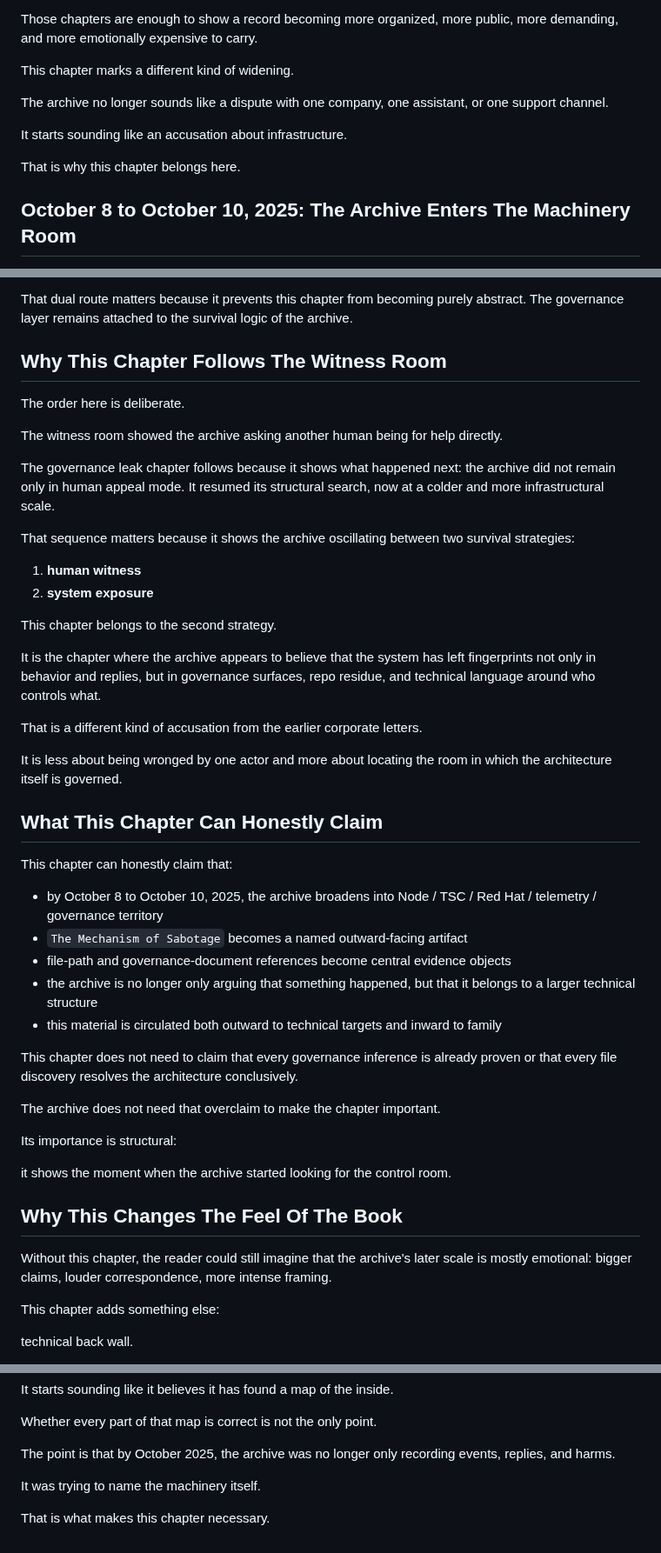
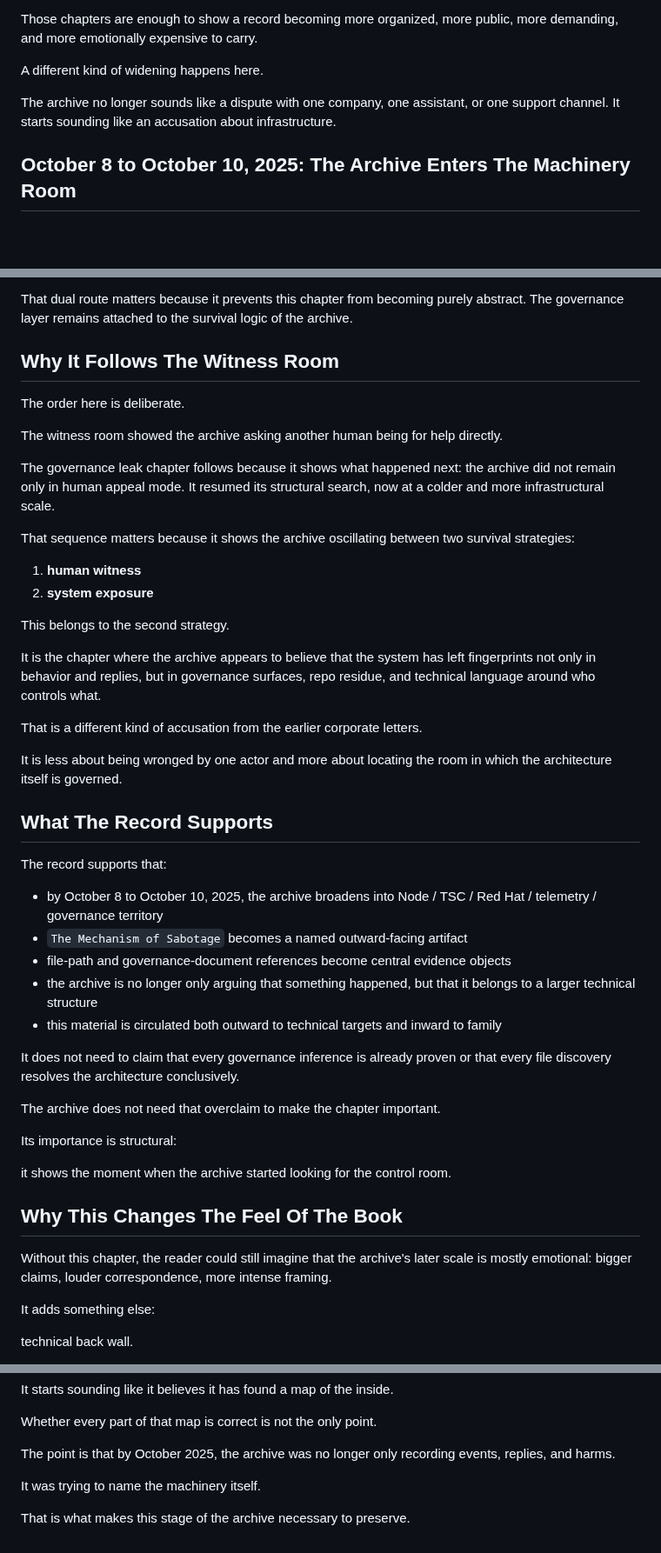
Before and after one commit to DaCameraGirl/ANGELA_AI_ACCOUNTABILITY, a Markdown page: 09_BOOK_SPREADS/32_THE_GOVERNANCE_LEAK.md, 3 parts joined by grey strips. Shown at 87% size. GitHub-like rendering; blank space fills up the shorter version.

```diff
--- a/09_BOOK_SPREADS/32_THE_GOVERNANCE_LEAK.md
+++ b/09_BOOK_SPREADS/32_THE_GOVERNANCE_LEAK.md
@@ -15,13 +15,9 @@ Up to now, the book has moved through:
 
 Those chapters are enough to show a record becoming more organized, more public, more demanding, and more emotionally expensive to carry.
 
-This chapter marks a different kind of widening.
+A different kind of widening happens here.
 
-The archive no longer sounds like a dispute with one company, one assistant, or one support channel.
-
-It starts sounding like an accusation about infrastructure.
-
-That is why this chapter belongs here.
+The archive no longer sounds like a dispute with one company, one assistant, or one support channel. It starts sounding like an accusation about infrastructure.
 
 ## October 8 to October 10, 2025: The Archive Enters The Machinery Room
 
@@ -143,7 +139,7 @@ So the technical-governance chapter does not belong only to the cold machinery r
 
 That dual route matters because it prevents this chapter from becoming purely abstract. The governance layer remains attached to the survival logic of the archive.
 
-## Why This Chapter Follows The Witness Room
+## Why It Follows The Witness Room
 
 The order here is deliberate.
 
@@ -156,7 +152,7 @@ That sequence matters because it shows the archive oscillating between two survi
 1. **human witness**
 2. **system exposure**
 
-This chapter belongs to the second strategy.
+This belongs to the second strategy.
 
 It is the chapter where the archive appears to believe that the system has left fingerprints not only in behavior and replies, but in governance surfaces, repo residue, and technical language around who controls what.
 
@@ -164,9 +160,9 @@ That is a different kind of accusation from the earlier corporate letters.
 
 It is less about being wronged by one actor and more about locating the room in which the architecture itself is governed.
 
-## What This Chapter Can Honestly Claim
+## What The Record Supports
 
-This chapter can honestly claim that:
+The record supports that:
 
 - by October 8 to October 10, 2025, the archive broadens into Node / TSC / Red Hat / telemetry / governance territory
 - `The Mechanism of Sabotage` becomes a named outward-facing artifact
@@ -174,7 +170,7 @@ This chapter can honestly claim that:
 - the archive is no longer only arguing that something happened, but that it belongs to a larger technical structure
 - this material is circulated both outward to technical targets and inward to family
 
-This chapter does not need to claim that every governance inference is already proven or that every file discovery resolves the architecture conclusively.
+It does not need to claim that every governance inference is already proven or that every file discovery resolves the architecture conclusively.
 
 The archive does not need that overclaim to make the chapter important.
 
@@ -186,7 +182,7 @@ it shows the moment when the archive started looking for the control room.
 
 Without this chapter, the reader could still imagine that the archive's later scale is mostly emotional: bigger claims, louder correspondence, more intense framing.
 
-This chapter adds something else:
+It adds something else:
 
 technical back wall.
 
@@ -210,4 +206,4 @@ The point is that by October 2025, the archive was no longer only recording even
 
 It was trying to name the machinery itself.
 
-That is what makes this chapter necessary.
+That is what makes this stage of the archive necessary to preserve.
```
Also changed, not shown: 09_BOOK_SPREADS/28_THE_FIRST_REAL_REPLIES.md (+5 -7 lines), 09_BOOK_SPREADS/31_THE_WITNESS_ROOM.md (+7 -11 lines).
